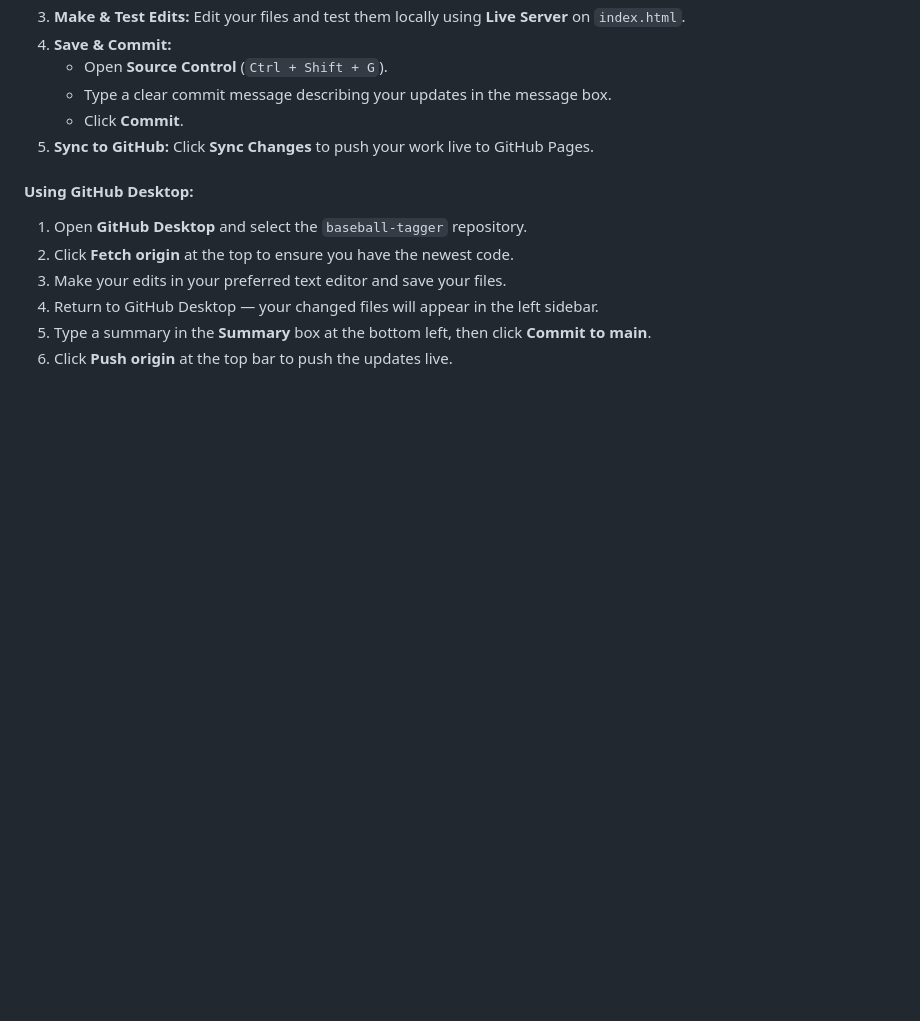
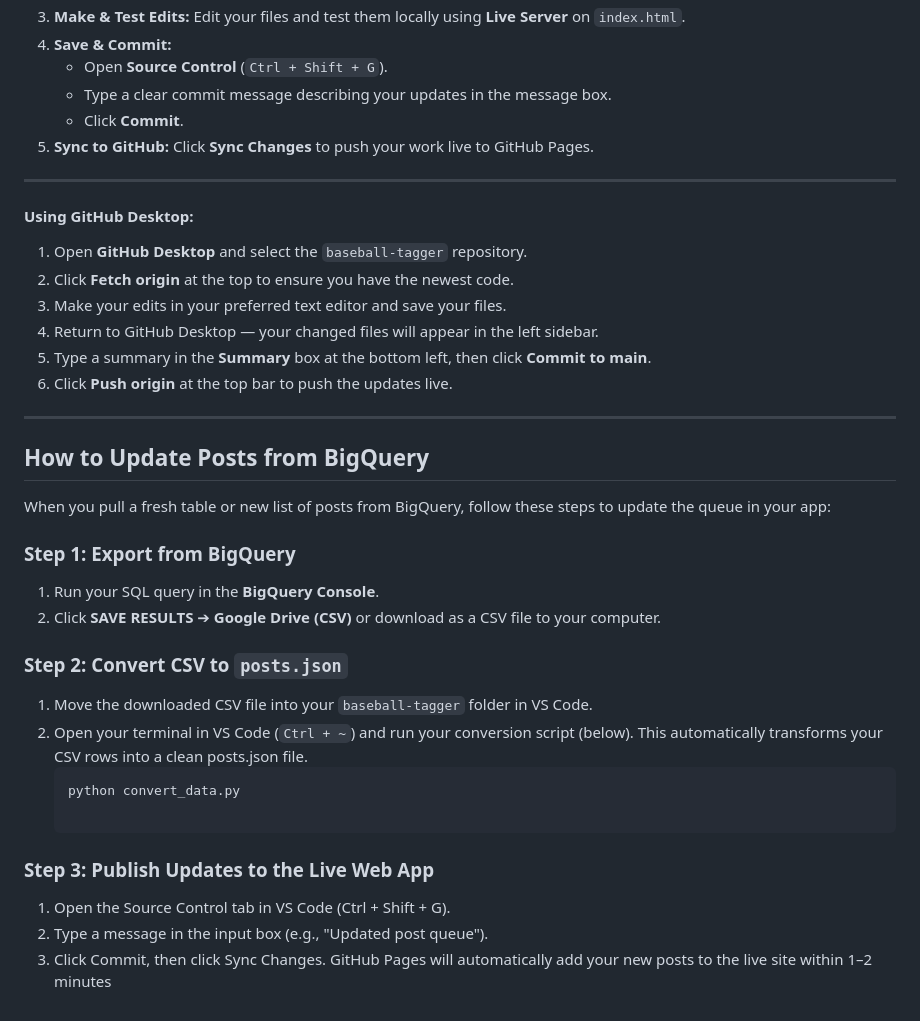
Before and after one commit to PiperMLB/baseball-tagger, a Markdown page: README.md, the part around one of its changes. Drawn GitHub-style; blank space fills up the shorter version.

Commit message:
Revise README for clarity and additional instructions
Added instructions for updating posts from BigQuery.

````diff
--- a/README.md
+++ b/README.md
@@ -102,6 +102,8 @@ If you need to update team rosters, fix styling, adjust logic, or add features,
    * Click **Commit**.
 5. **Sync to GitHub:** Click **Sync Changes** to push your work live to GitHub Pages.
 
+---
+
 #### Using GitHub Desktop:
 1. Open **GitHub Desktop** and select the `baseball-tagger` repository.
 2. Click **Fetch origin** at the top to ensure you have the newest code.
@@ -109,3 +111,24 @@ If you need to update team rosters, fix styling, adjust logic, or add features,
 4. Return to GitHub Desktop — your changed files will appear in the left sidebar.
 5. Type a summary in the **Summary** box at the bottom left, then click **Commit to main**.
 6. Click **Push origin** at the top bar to push the updates live.
+
+---
+
+## How to Update Posts from BigQuery
+
+When you pull a fresh table or new list of posts from BigQuery, follow these steps to update the queue in your app:
+
+### Step 1: Export from BigQuery
+1. Run your SQL query in the **BigQuery Console**.
+2. Click **SAVE RESULTS** ➔ **Google Drive (CSV)** or download as a CSV file to your computer.
+
+### Step 2: Convert CSV to `posts.json`
+1. Move the downloaded CSV file into your `baseball-tagger` folder in VS Code.
+2. Open your terminal in VS Code (`Ctrl + ~`) and run your conversion script (below). This automatically transforms your CSV rows into a clean posts.json file.
+   ```bash
+   python convert_data.py
+
+### Step 3: Publish Updates to the Live Web App
+1. Open the Source Control tab in VS Code (Ctrl + Shift + G).
+2. Type a message in the input box (e.g., "Updated post queue").
+3. Click Commit, then click Sync Changes. GitHub Pages will automatically add your new posts to the live site within 1–2 minutes
````
Also changed, not shown: other parts of README.md (+1 -1 lines).
